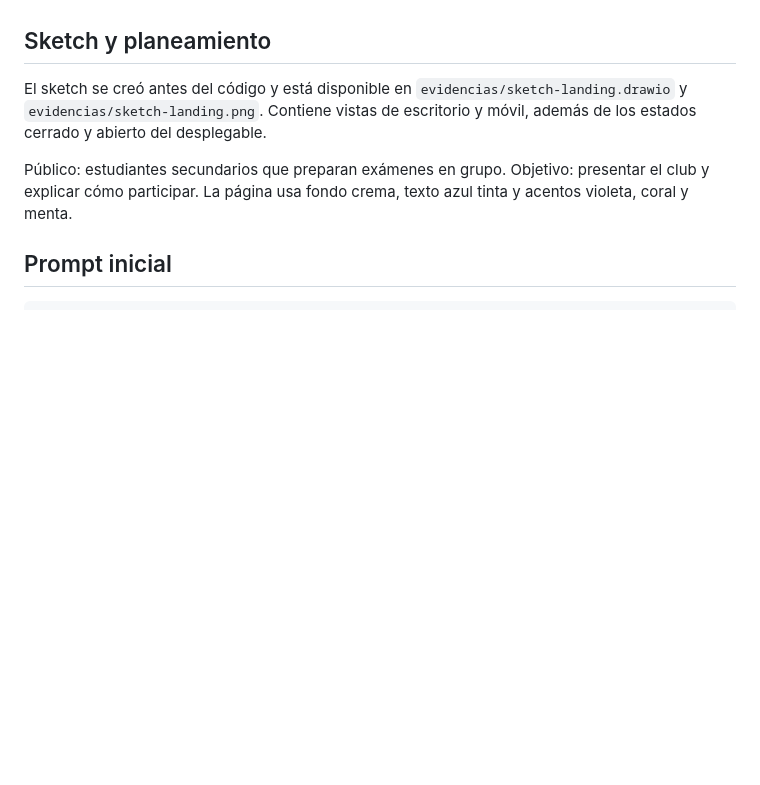
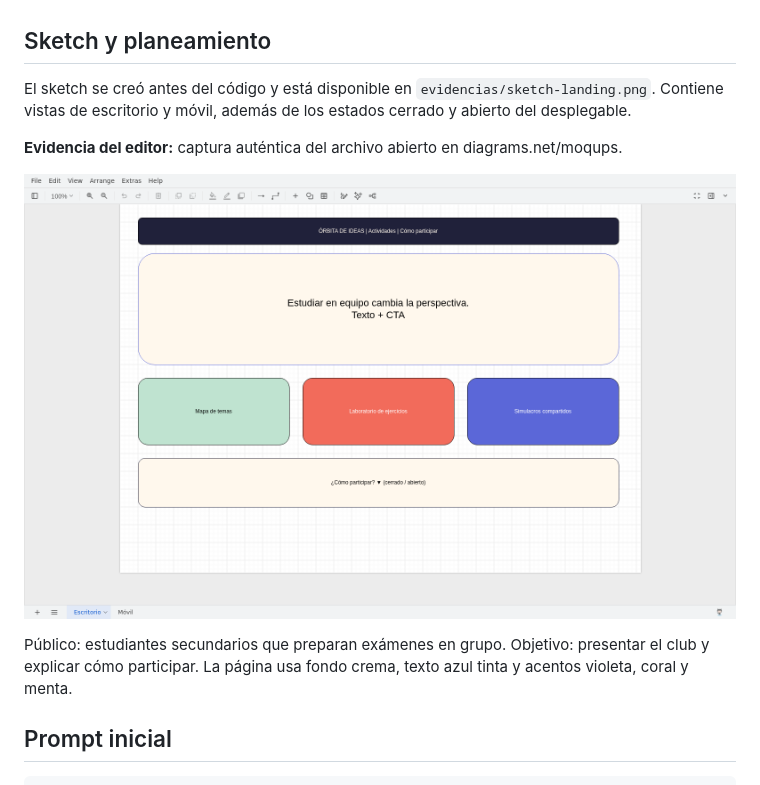
Before and after one commit to 2023hodaiayemal-netizen/landing-page, a Markdown page: documentacion.md, the part around the change. Drawn GitHub-style; pictures changed too: evidencias/evidencia-moqups.png (added); blank space fills up the shorter version.

```diff
--- a/documentacion.md
+++ b/documentacion.md
@@ -8,7 +8,11 @@
 
 ## Sketch y planeamiento
 
-El sketch se creó antes del código y está disponible en `evidencias/sketch-landing.drawio` y `evidencias/sketch-landing.png`. Contiene vistas de escritorio y móvil, además de los estados cerrado y abierto del desplegable.
+El sketch se creó antes del código y está disponible en `evidencias/sketch-landing.png`. Contiene vistas de escritorio y móvil, además de los estados cerrado y abierto del desplegable.
+
+**Evidencia del editor:** captura auténtica del archivo abierto en diagrams.net/moqups.
+
+![Sketch abierto en el editor de moqups](evidencias/evidencia-moqups.png)
 
 Público: estudiantes secundarios que preparan exámenes en grupo. Objetivo: presentar el club y explicar cómo participar. La página usa fondo crema, texto azul tinta y acentos violeta, coral y menta.
 
```
Also changed, not shown: README.md (+3 -1 lines), 1 other file.
